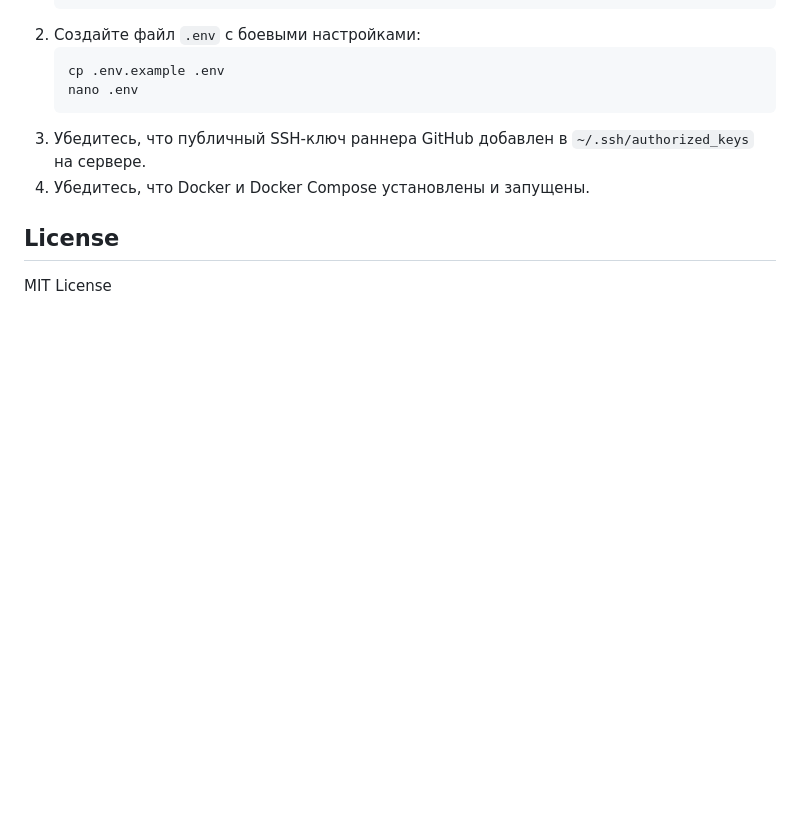
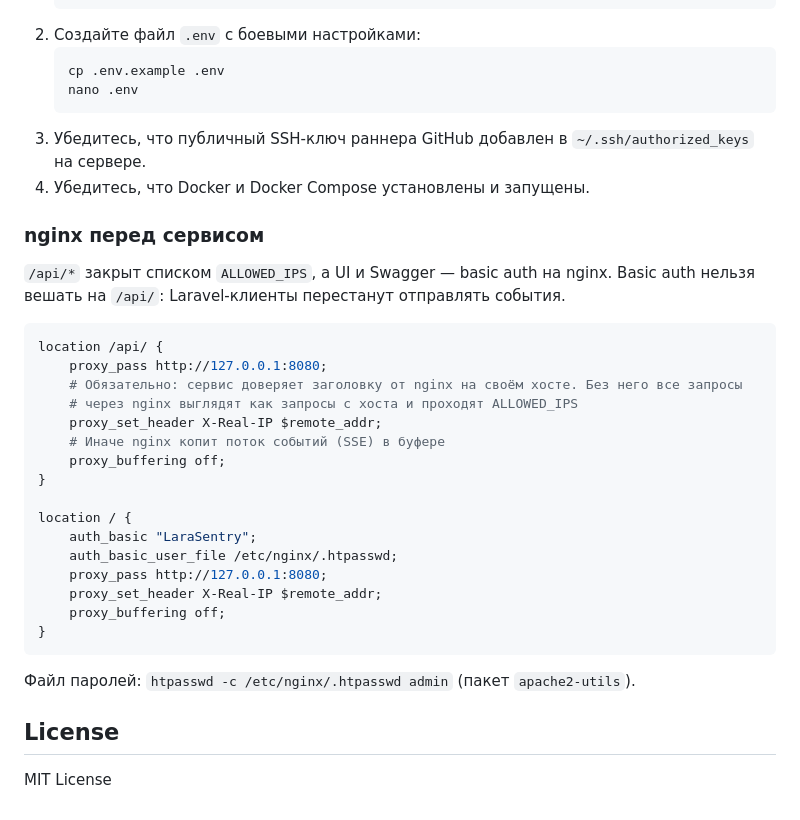
Before and after one commit to Manzadey/larasentry-server, a Markdown page: README.md, the part around the change. Rendered like a GitHub page; blank space fills up the shorter version.

Commit message:
docs: nginx config for API allowlist and UI basic auth
Co-Authored-By: Claude Opus 5.5 <noreply@anthropic.com>

````diff
--- a/README.md
+++ b/README.md
@@ -81,5 +81,30 @@ Used by Laravel clients to push errors. API-ключи не требуются
 3. Убедитесь, что публичный SSH-ключ раннера GitHub добавлен в `~/.ssh/authorized_keys` на сервере.
 4. Убедитесь, что Docker и Docker Compose установлены и запущены.
 
+### nginx перед сервисом
+
+`/api/*` закрыт списком `ALLOWED_IPS`, а UI и Swagger — basic auth на nginx. Basic auth нельзя вешать на `/api/`: Laravel-клиенты перестанут отправлять события.
+
+```nginx
+location /api/ {
+    proxy_pass http://127.0.0.1:8080;
+    # Обязательно: сервис доверяет заголовку от nginx на своём хосте. Без него все запросы
+    # через nginx выглядят как запросы с хоста и проходят ALLOWED_IPS
+    proxy_set_header X-Real-IP $remote_addr;
+    # Иначе nginx копит поток событий (SSE) в буфере
+    proxy_buffering off;
+}
+
+location / {
+    auth_basic "LaraSentry";
+    auth_basic_user_file /etc/nginx/.htpasswd;
+    proxy_pass http://127.0.0.1:8080;
+    proxy_set_header X-Real-IP $remote_addr;
+    proxy_buffering off;
+}
+```
+
+Файл паролей: `htpasswd -c /etc/nginx/.htpasswd admin` (пакет `apache2-utils`).
+
 ## License
 MIT License
````
